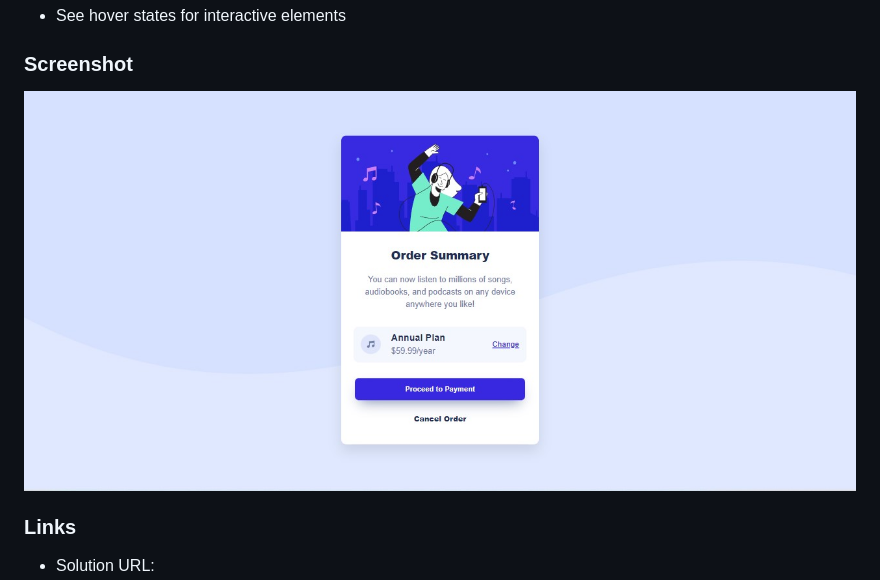
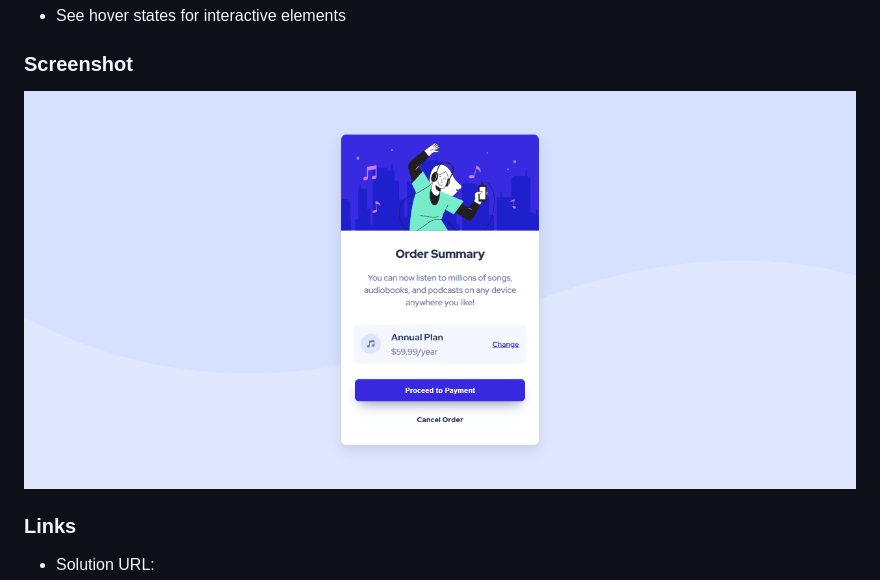
Before and after one commit to rahulrajput83/order-summary-card, a Markdown page: README.md, the part around the change. Rendered like a GitHub page; pictures changed too: design/desktop.jpg (deleted), design/desktop.png (added).

```diff
--- a/README.md
+++ b/README.md
@@ -21,7 +21,7 @@ Users should be able to:
 
 ### Screenshot
 
-![Solution](./design/desktop.jpg)
+![Solution](./design/desktop.png)
 
 
 ### Links
```
Also changed, not shown: 1 other file.
